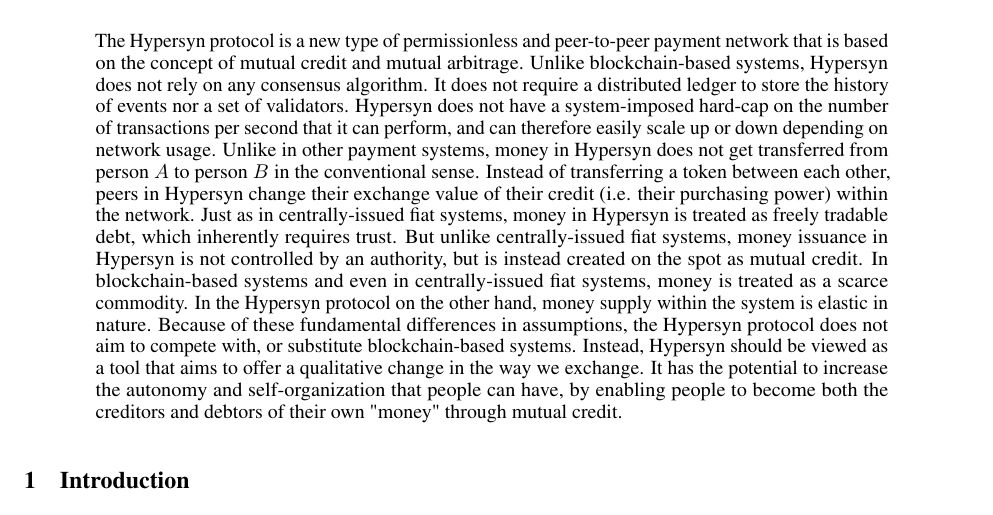
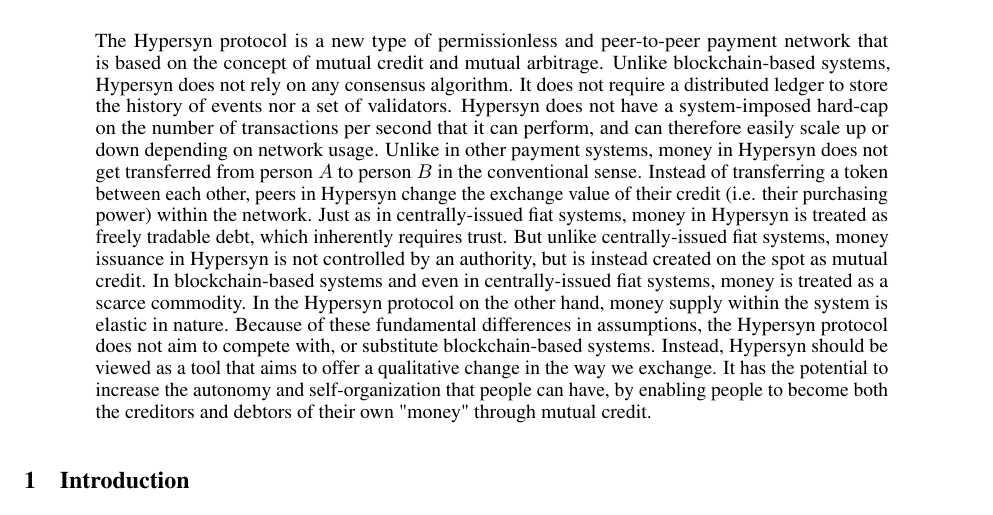
Before and after one commit to ChainlessCoder/Hypersyn-paper, a LaTeX paper (main.tex): part of page 1 of 12, cut so that both start at the same text. Compiled offline with pdfLaTeX.

Commit message:
fixed a typo

```diff
--- a/main.tex
+++ b/main.tex
@@ -24,7 +24,7 @@
 \maketitle
 
 \begin{abstract}
-    The Hypersyn protocol is a new type of permissionless and peer-to-peer payment network that is based on the concept of mutual credit and mutual arbitrage. Unlike blockchain-based systems, Hypersyn does not rely on any consensus algorithm. It does not require a distributed ledger to store the history of events nor a set of validators. Hypersyn does not have a system-imposed hard-cap on the number of transactions per second that it can perform, and can therefore easily scale up or down depending on network usage. Unlike in other payment systems, money in Hypersyn does not get transferred from person $A$ to person $B$ in the conventional sense. Instead of transferring a token between each other, peers in Hypersyn change their exchange value of their credit (i.e. their purchasing power) within the network. Just as in centrally-issued fiat systems, money in Hypersyn is treated as freely tradable debt, which inherently requires trust. But unlike centrally-issued fiat systems, money issuance in Hypersyn is not controlled by an authority, but is instead created on the spot as mutual credit. In blockchain-based systems and even in centrally-issued fiat systems, money is treated as a scarce commodity. In the Hypersyn protocol on the other hand, money supply within the system is elastic in nature. Because of these fundamental differences in assumptions, the Hypersyn protocol does not aim to compete with, or substitute blockchain-based systems. Instead, Hypersyn should be viewed as a tool that aims to offer a qualitative change in the way we exchange. It has the potential to increase the autonomy and self-organization that people can have, by enabling people to become both the creditors and debtors of their own "money" through mutual credit.
+    The Hypersyn protocol is a new type of permissionless and peer-to-peer payment network that is based on the concept of mutual credit and mutual arbitrage. Unlike blockchain-based systems, Hypersyn does not rely on any consensus algorithm. It does not require a distributed ledger to store the history of events nor a set of validators. Hypersyn does not have a system-imposed hard-cap on the number of transactions per second that it can perform, and can therefore easily scale up or down depending on network usage. Unlike in other payment systems, money in Hypersyn does not get transferred from person $A$ to person $B$ in the conventional sense. Instead of transferring a token between each other, peers in Hypersyn change the exchange value of their credit (i.e. their purchasing power) within the network. Just as in centrally-issued fiat systems, money in Hypersyn is treated as freely tradable debt, which inherently requires trust. But unlike centrally-issued fiat systems, money issuance in Hypersyn is not controlled by an authority, but is instead created on the spot as mutual credit. In blockchain-based systems and even in centrally-issued fiat systems, money is treated as a scarce commodity. In the Hypersyn protocol on the other hand, money supply within the system is elastic in nature. Because of these fundamental differences in assumptions, the Hypersyn protocol does not aim to compete with, or substitute blockchain-based systems. Instead, Hypersyn should be viewed as a tool that aims to offer a qualitative change in the way we exchange. It has the potential to increase the autonomy and self-organization that people can have, by enabling people to become both the creditors and debtors of their own "money" through mutual credit.
 \end{abstract}
 
 %\newpage
```
Also changed, not shown: main.pdf.
